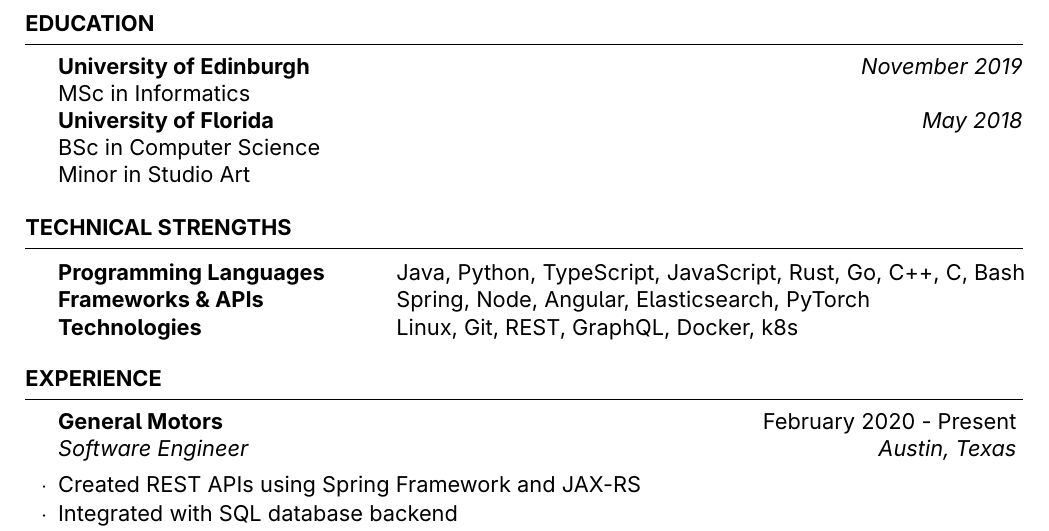
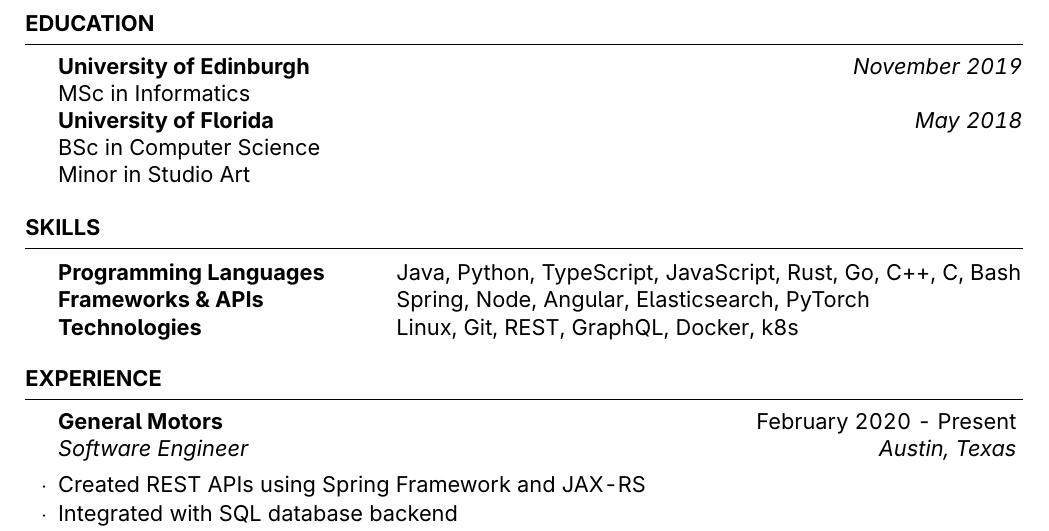
Before and after one commit to keanuk/keanu-kerr-resume, a LaTeX CV (keanu-kerr-resume.tex): part of page 1 of 2, cut so that both start at the same text. Compiled offline with pdfLaTeX.

Commit message:
Font and style changes

```diff
--- a/keanu-kerr-resume.tex
+++ b/keanu-kerr-resume.tex
@@ -26,8 +26,7 @@
 	11pt, % Default font size, can use 10pt, 11pt or 12pt
 ]{resume} % Use the resume class
 
-\usepackage{inter}
-
+\usepackage[sfdefault]{inter}
 %------------------------------------------------
 
 \name{Keanu Kerr} % Your name to appear at the top
@@ -63,12 +62,12 @@
 %	TECHNICAL STRENGTHS SECTION
 %----------------------------------------------------------------------------------------
 
-\begin{rSection}{Technical Strengths}
+\begin{rSection}{Skills}
 
 	\begin{tabular}{@{} >{\bfseries}l @{\hspace{6ex}} l @{}}
 		Programming Languages & Java, Python, TypeScript, JavaScript, Rust, Go, C++, C, Bash \\
 		Frameworks \& APIs & Spring, Node, Angular, Elasticsearch, PyTorch \\
-		Technologies & Linux, Git, REST, GraphQL, Docker, k8s \\
+		Technologies & Linux, Git, REST, GraphQL, Docker, k8s
 	\end{tabular}
 
 \end{rSection}
```
Also changed, not shown: keanu-kerr-resume.pdf, 4 other files.
